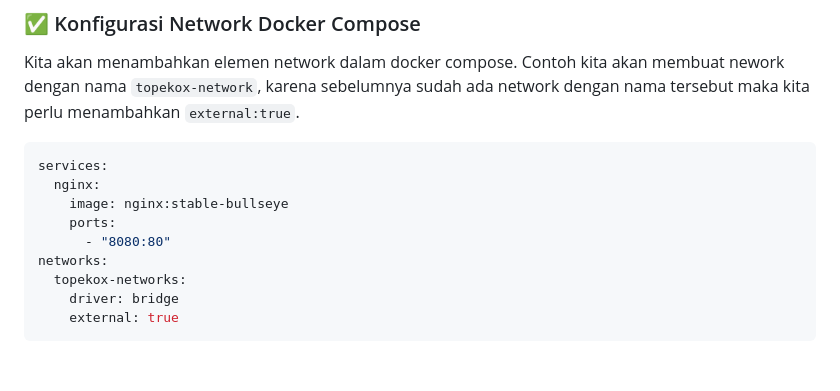
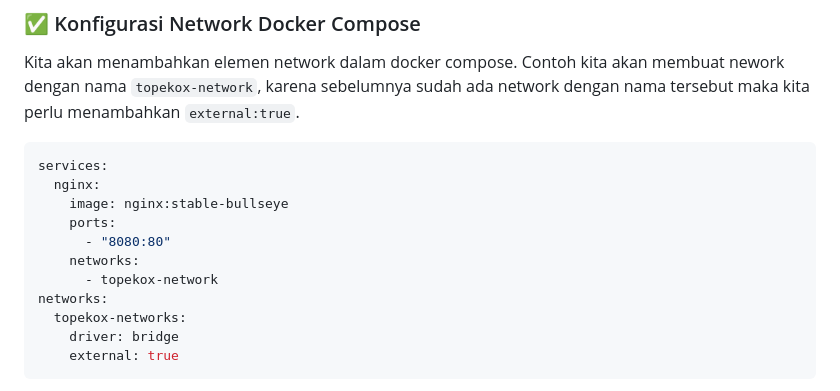
Before and after one commit to TopekoX/belajar-docker, a Markdown page: README.md, the part around the change. Rendered like a GitHub page; blank space fills up the shorter version.

Commit message:
Add nginx service to README with network configuration

```diff
--- a/README.md
+++ b/README.md
@@ -2395,6 +2395,8 @@ services:
     image: nginx:stable-bullseye
     ports:
       - "8080:80"
+    networks:
+      - topekox-network
 networks:
   topekox-networks:
     driver: bridge
```
